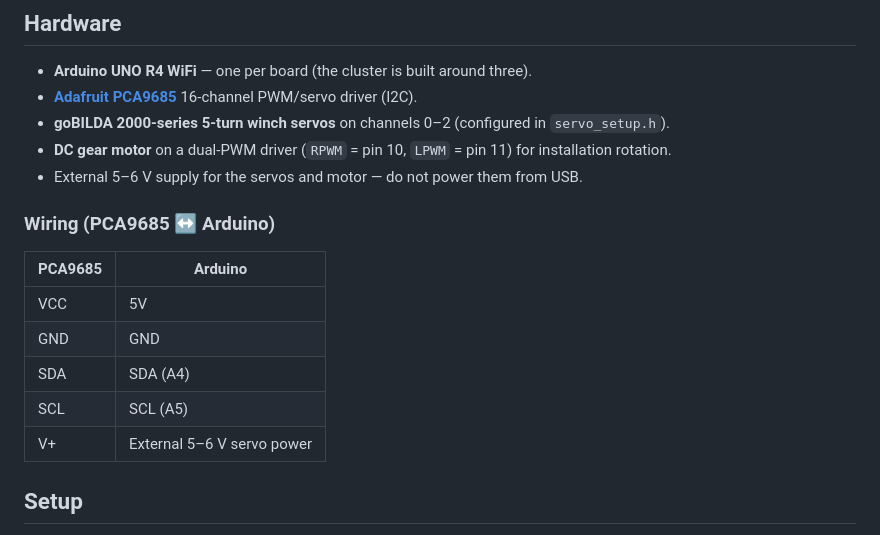
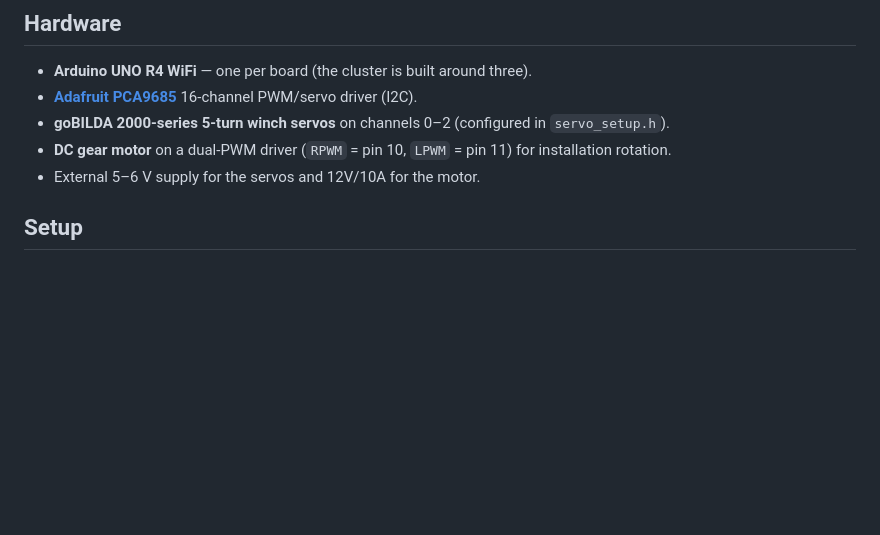
Before and after one commit to tatecarson/adafruit_16_servo, a Markdown page: README.md, the part around the change. Drawn GitHub-style; blank space fills up the shorter version.

Commit message:
docs: tweak hardware power spec, drop wiring table, keep Setup heading
- Motor power: 12V/10A supply
- Removed the PCA9685 wiring table
- Restore the "## Setup" heading so the numbered steps aren't orphaned

Co-Authored-By: Claude Opus 4.8 <noreply@anthropic.com>

```diff
--- a/README.md
+++ b/README.md
@@ -23,17 +23,7 @@ limits), see [`docs/sequencer-schema.md`](docs/sequencer-schema.md).
 - **[Adafruit PCA9685](http://www.adafruit.com/products/815)** 16-channel PWM/servo driver (I2C).
 - **goBILDA 2000-series 5-turn winch servos** on channels 0–2 (configured in `servo_setup.h`).
 - **DC gear motor** on a dual-PWM driver (`RPWM` = pin 10, `LPWM` = pin 11) for installation rotation.
-- External 5–6 V supply for the servos and motor — do not power them from USB.
-
-### Wiring (PCA9685 ↔ Arduino)
-
-| PCA9685 | Arduino |
-|---------|---------|
-| VCC     | 5V      |
-| GND     | GND     |
-| SDA     | SDA (A4)|
-| SCL     | SCL (A5)|
-| V+      | External 5–6 V servo power |
+- External 5–6 V supply for the servos and 12V/10A for the motor.
 
 ## Setup
 
```
